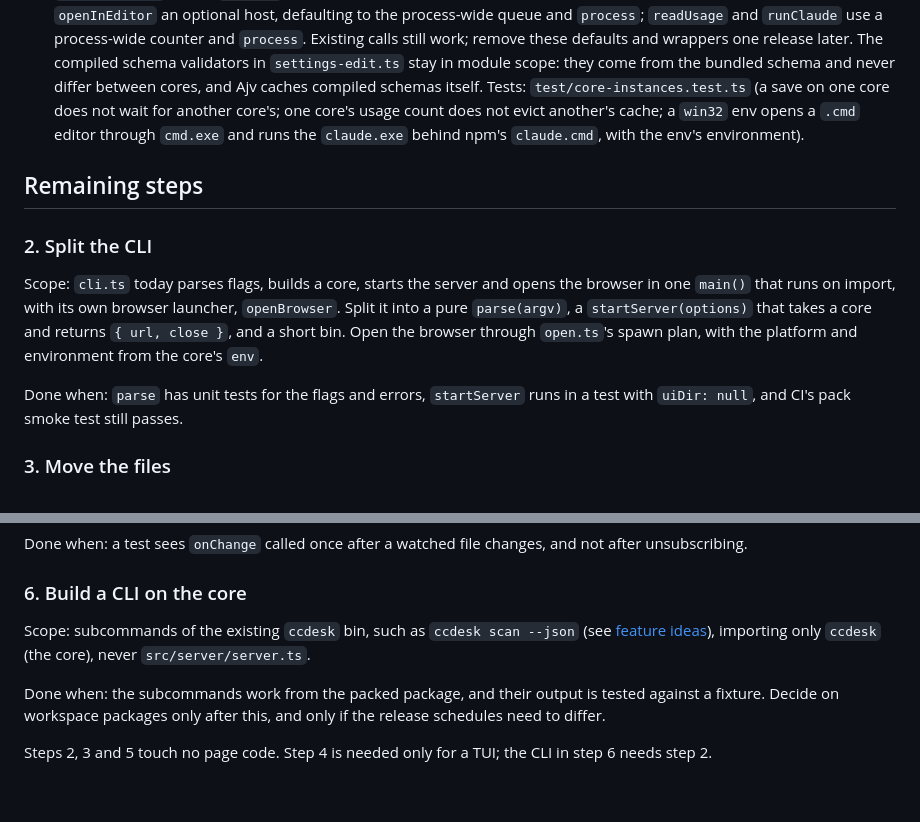
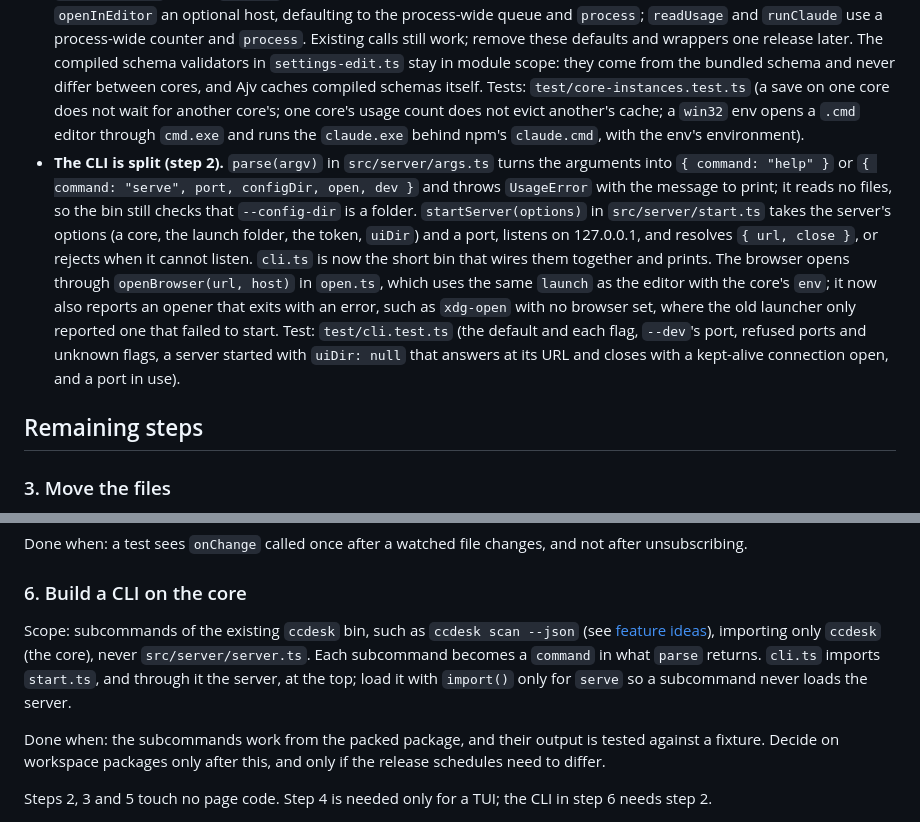
Before and after one commit to ayagmar/ccdesk, a Markdown page: docs/split-plan.md, 2 parts joined by grey strips. Rendered like a GitHub page; blank space fills up the shorter version.

Commit message:
docs: describe the split CLI and mark split step 2 done

```diff
--- a/docs/split-plan.md
+++ b/docs/split-plan.md
@@ -15,14 +15,9 @@ These landed after v0.2.2.
 - **A core-level round trip.** `test/core-edits.test.ts` saves and undoes a permission edit through the core. Settings, agent, project MCP and memory round trips stay in `test/server.test.ts`, whose routes pass edits straight to the same functions.
 - **Generated data comes from the server.** The settings schema, catalog and hook events are exported from the core as `REFERENCE` and served by `/api/reference`, so the page no longer bundles them (913 kB to 496 kB).
 - **The core has its seams (step 1).** `createCore(env, { runClaude?, openFile? })` in `src/core/core.ts` returns every read and change with `env` bound, and `createCcdeskServer` takes a core instead of `env`, `openFile` and `runClaude`. Each core makes its own change queue (`changeQueue()` in `write.ts`) and usage counter (`usageCounter()` in `scan/usage.ts`). `ScanEnv` gained `processEnv`, the environment ccdesk finds an editor and `claude` in; `openInEditor`, its `launch`, and `claudeRunner(env)` (which replaces `runClaude`'s body) take the platform and environment from it, and `claudeProgram` lost its `process` defaults. The free save functions take an optional queue as their last argument and `openInEditor` an optional host, defaulting to the process-wide queue and `process`; `readUsage` and `runClaude` use a process-wide counter and `process`. Existing calls still work; remove these defaults and wrappers one release later. The compiled schema validators in `settings-edit.ts` stay in module scope: they come from the bundled schema and never differ between cores, and Ajv caches compiled schemas itself. Tests: `test/core-instances.test.ts` (a save on one core does not wait for another core's; one core's usage count does not evict another's cache; a `win32` env opens a `.cmd` editor through `cmd.exe` and runs the `claude.exe` behind npm's `claude.cmd`, with the env's environment).
+- **The CLI is split (step 2).** `parse(argv)` in `src/server/args.ts` turns the arguments into `{ command: "help" }` or `{ command: "serve", port, configDir, open, dev }` and throws `UsageError` with the message to print; it reads no files, so the bin still checks that `--config-dir` is a folder. `startServer(options)` in `src/server/start.ts` takes the server's options (a core, the launch folder, the token, `uiDir`) and a port, listens on 127.0.0.1, and resolves `{ url, close }`, or rejects when it cannot listen. `cli.ts` is now the short bin that wires them together and prints. The browser opens through `openBrowser(url, host)` in `open.ts`, which uses the same `launch` as the editor with the core's `env`; it now also reports an opener that exits with an error, such as `xdg-open` with no browser set, where the old launcher only reported one that failed to start. Test: `test/cli.test.ts` (the default and each flag, `--dev`'s port, refused ports and unknown flags, a server started with `uiDir: null` that answers at its URL and closes with a kept-alive connection open, and a port in use).
 
 ## Remaining steps
-
-### 2. Split the CLI
-
-Scope: `cli.ts` today parses flags, builds a core, starts the server and opens the browser in one `main()` that runs on import, with its own browser launcher, `openBrowser`. Split it into a pure `parse(argv)`, a `startServer(options)` that takes a core and returns `{ url, close }`, and a short bin. Open the browser through `open.ts`'s spawn plan, with the platform and environment from the core's `env`.
-
-Done when: `parse` has unit tests for the flags and errors, `startServer` runs in a test with `uiDir: null`, and CI's pack smoke test still passes.
 
 ### 3. Move the files
 
@@ -44,7 +39,7 @@ Done when: a test sees `onChange` called once after a watched file changes, and
 
 ### 6. Build a CLI on the core
 
-Scope: subcommands of the existing `ccdesk` bin, such as `ccdesk scan --json` (see [feature ideas](feature-ideas.md)), importing only `ccdesk` (the core), never `src/server/server.ts`.
+Scope: subcommands of the existing `ccdesk` bin, such as `ccdesk scan --json` (see [feature ideas](feature-ideas.md)), importing only `ccdesk` (the core), never `src/server/server.ts`. Each subcommand becomes a `command` in what `parse` returns. `cli.ts` imports `start.ts`, and through it the server, at the top; load it with `import()` only for `serve` so a subcommand never loads the server.
 
 Done when: the subcommands work from the packed package, and their output is tested against a fixture. Decide on workspace packages only after this, and only if the release schedules need to differ.
 
```
Also changed, not shown: ARCHITECTURE.md (+4 -2 lines), 1 other file.
